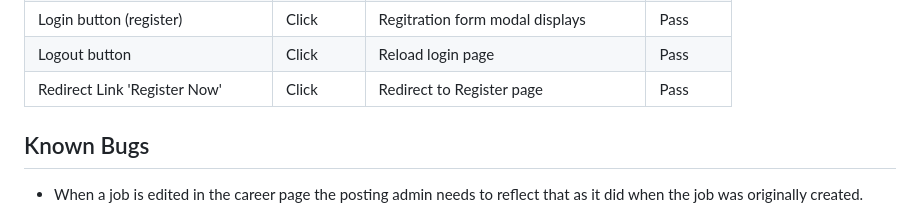
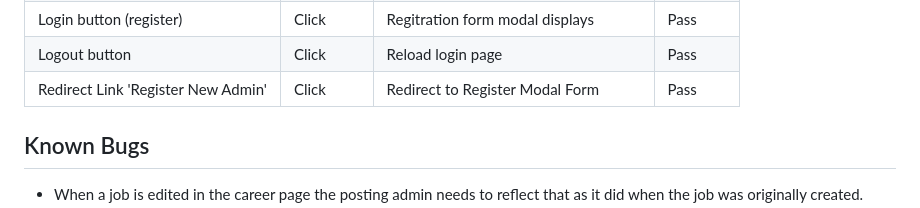
Before and after one commit to Nemi100/parentingdb, a Markdown page: README.md, the part around the change. GitHub-like rendering.

```diff
--- a/README.md
+++ b/README.md
@@ -135,7 +135,7 @@ Parenting.com is a website for parents needs whilst boosting an admin login for
 | Error message (unregistered User)|        Click       | Invalid Credentials is displayed                   | Pass      |
 | Login button (register)| Click        | Regitration form modal displays | Pass      |
 | Logout button | Click        | Reload login page | Pass      |
-| Redirect Link 'Register Now'    | Click         | Redirect to Register page               | Pass      |
+| Redirect Link 'Register New Admin'    | Click         | Redirect to Register Modal Form              | Pass      |
 
 
 ## Known Bugs
```
